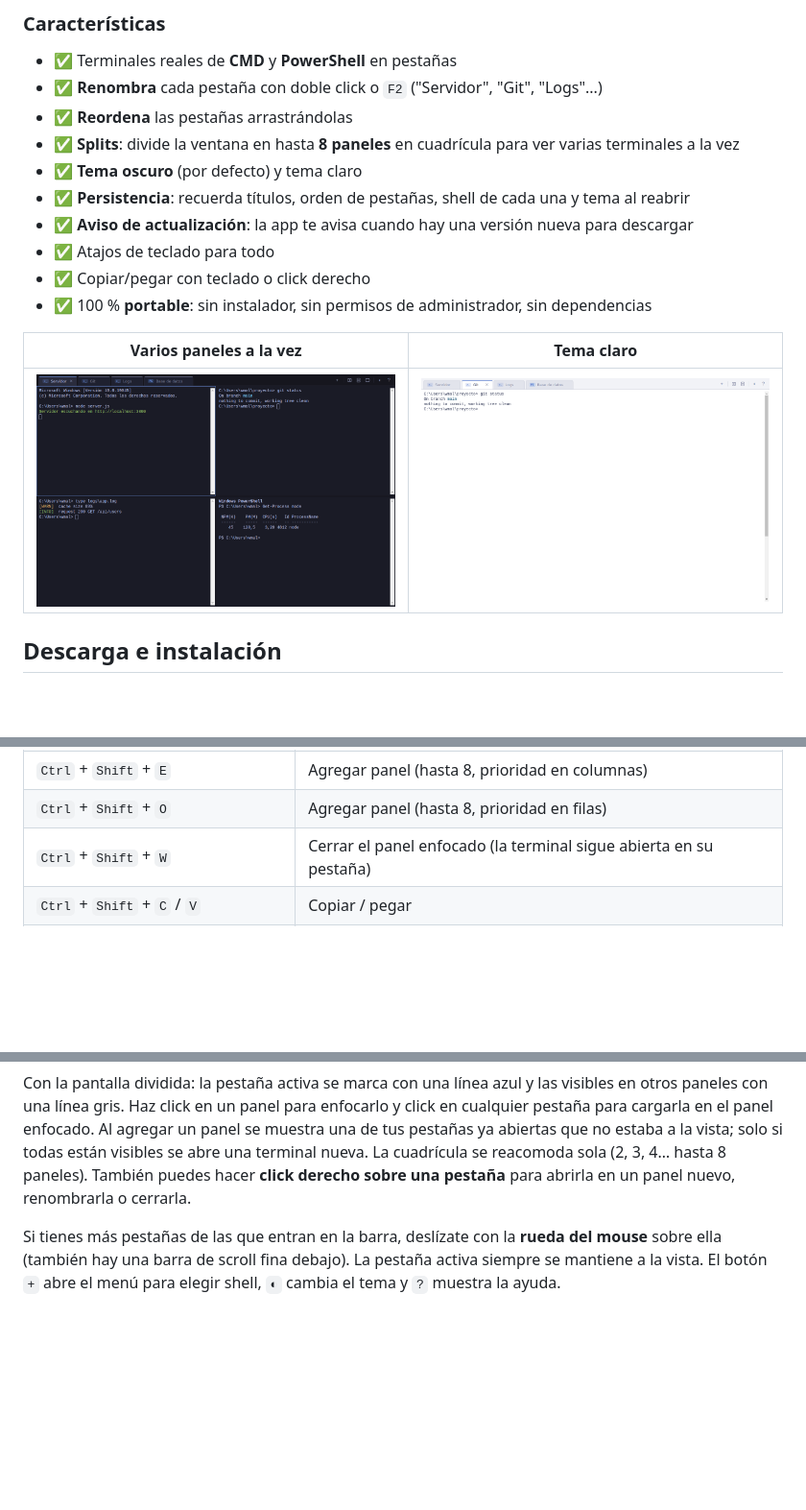
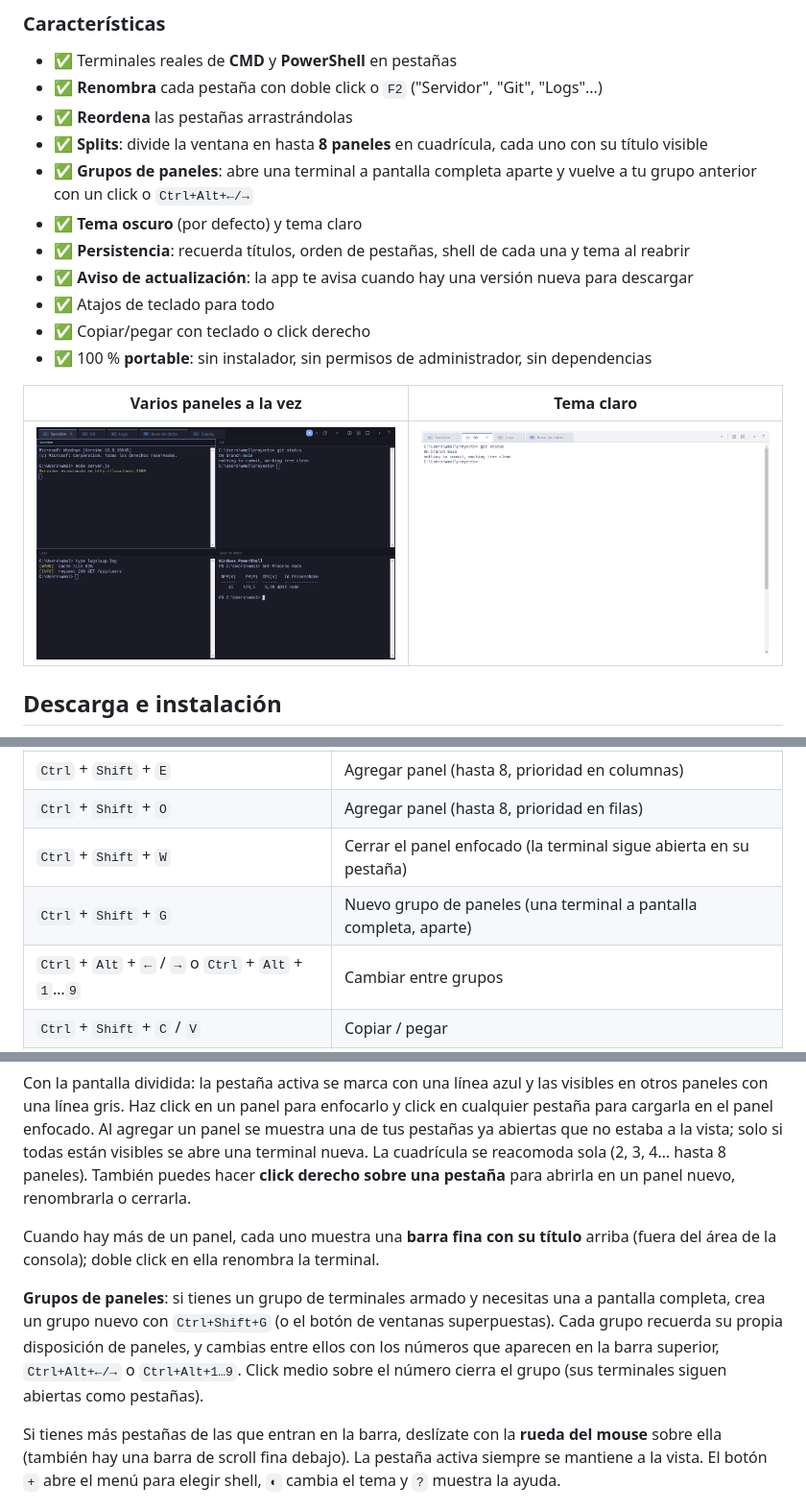
Before and after one commit to wMallll/TerminalHub, a Markdown page: README.md, 3 parts joined by grey strips. Shown: that part at 96% size. Drawn GitHub-style; pictures changed too: docs/screenshot-split.png; blank space fills up the shorter version.

Commit message:
docs(readme): :books: pane titles and groups

```diff
--- a/README.md
+++ b/README.md
@@ -28,7 +28,8 @@ Pensada para máquinas donde no puedes instalar nada: **ni Windows Terminal, ni
 - ✅ Terminales reales de **CMD** y **PowerShell** en pestañas
 - ✅ **Renombra** cada pestaña con doble click o `F2` ("Servidor", "Git", "Logs"...)
 - ✅ **Reordena** las pestañas arrastrándolas
-- ✅ **Splits**: divide la ventana en hasta **8 paneles** en cuadrícula para ver varias terminales a la vez
+- ✅ **Splits**: divide la ventana en hasta **8 paneles** en cuadrícula, cada uno con su título visible
+- ✅ **Grupos de paneles**: abre una terminal a pantalla completa aparte y vuelve a tu grupo anterior con un click o `Ctrl+Alt+←/→`
 - ✅ **Tema oscuro** (por defecto) y tema claro
 - ✅ **Persistencia**: recuerda títulos, orden de pestañas, shell de cada una y tema al reabrir
 - ✅ **Aviso de actualización**: la app te avisa cuando hay una versión nueva para descargar
@@ -67,12 +68,18 @@ La configuración se guarda automáticamente en `%APPDATA%\TerminalHub\terminalh
 | `Ctrl` + `Shift` + `E` | Agregar panel (hasta 8, prioridad en columnas) |
 | `Ctrl` + `Shift` + `O` | Agregar panel (hasta 8, prioridad en filas) |
 | `Ctrl` + `Shift` + `W` | Cerrar el panel enfocado (la terminal sigue abierta en su pestaña) |
+| `Ctrl` + `Shift` + `G` | Nuevo grupo de paneles (una terminal a pantalla completa, aparte) |
+| `Ctrl` + `Alt` + `←` / `→` o `Ctrl` + `Alt` + `1`…`9` | Cambiar entre grupos |
 | `Ctrl` + `Shift` + `C` / `V` | Copiar / pegar |
 | `Ctrl` + `C` (con texto seleccionado) | Copiar la selección (sin selección, envía `Ctrl+C` al shell) |
 | Click derecho en la terminal | Copia la selección, o pega si no hay selección |
 | Click central en una pestaña | Cerrar esa pestaña |
 
 Con la pantalla dividida: la pestaña activa se marca con una línea azul y las visibles en otros paneles con una línea gris. Haz click en un panel para enfocarlo y click en cualquier pestaña para cargarla en el panel enfocado. Al agregar un panel se muestra una de tus pestañas ya abiertas que no estaba a la vista; solo si todas están visibles se abre una terminal nueva. La cuadrícula se reacomoda sola (2, 3, 4… hasta 8 paneles). También puedes hacer **click derecho sobre una pestaña** para abrirla en un panel nuevo, renombrarla o cerrarla.
+
+Cuando hay más de un panel, cada uno muestra una **barra fina con su título** arriba (fuera del área de la consola); doble click en ella renombra la terminal.
+
+**Grupos de paneles**: si tienes un grupo de terminales armado y necesitas una a pantalla completa, crea un grupo nuevo con `Ctrl+Shift+G` (o el botón de ventanas superpuestas). Cada grupo recuerda su propia disposición de paneles, y cambias entre ellos con los números que aparecen en la barra superior, `Ctrl+Alt+←/→` o `Ctrl+Alt+1…9`. Click medio sobre el número cierra el grupo (sus terminales siguen abiertas como pestañas).
 
 Si tienes más pestañas de las que entran en la barra, deslízate con la **rueda del mouse** sobre ella (también hay una barra de scroll fina debajo). La pestaña activa siempre se mantiene a la vista. El botón `+` abre el menú para elegir shell, `◐` cambia el tema y `?` muestra la ayuda.
 
```
